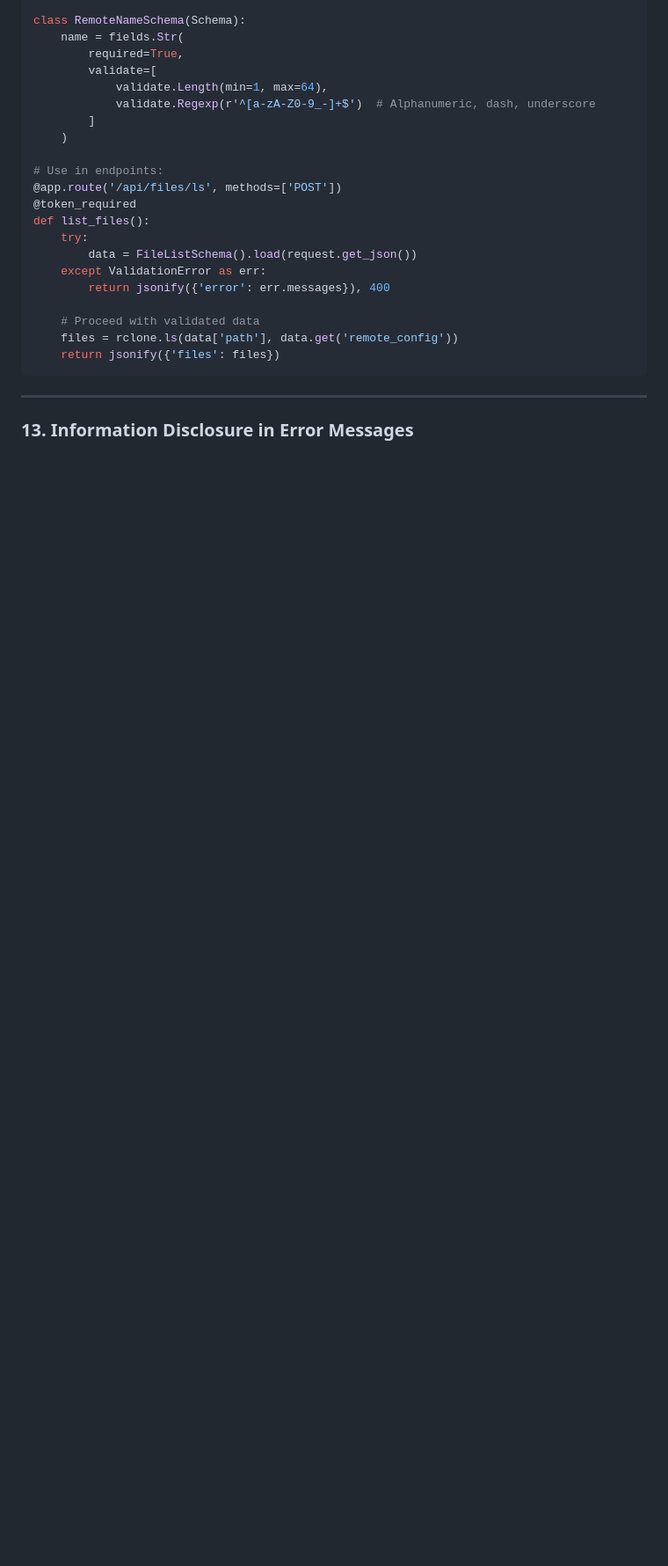
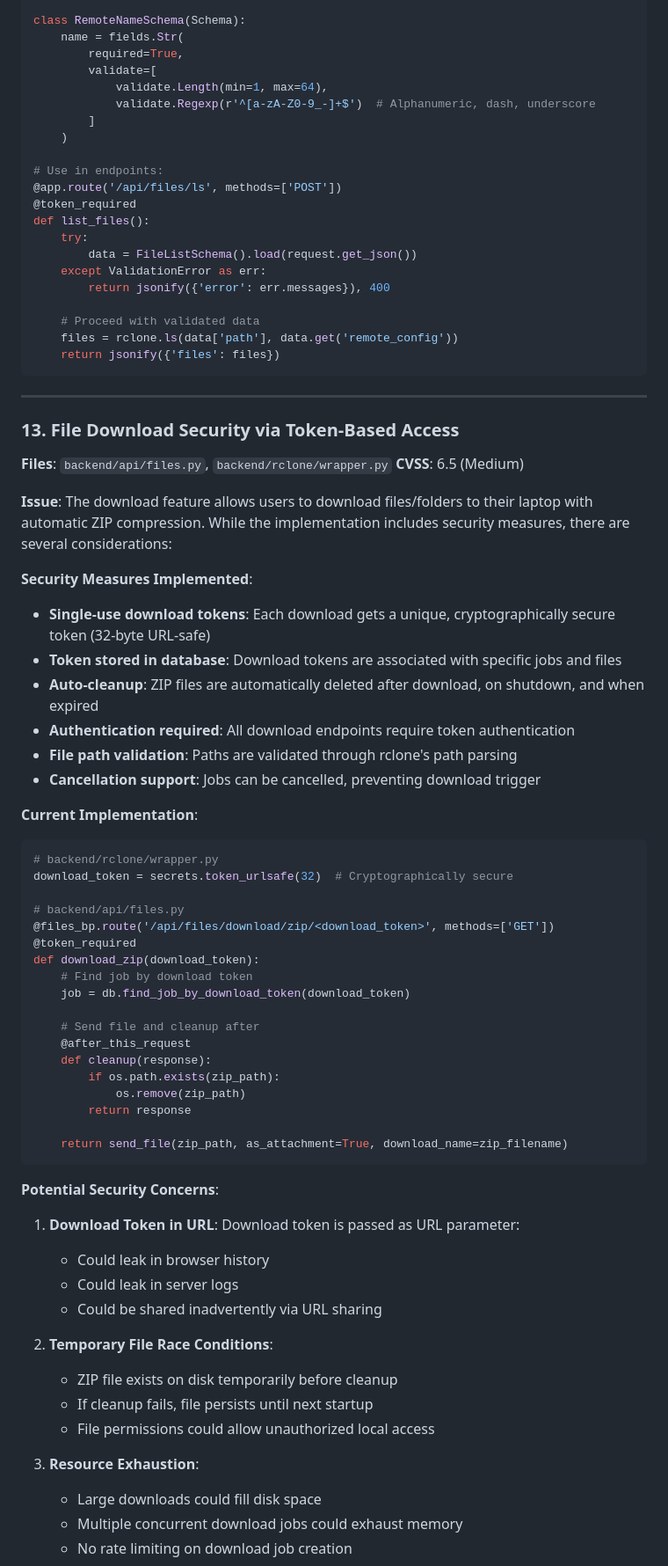
Before and after one commit to calvofl0/motus, a Markdown page: SECURITY_AUDIT_REPORT.md, the part around one of its changes. Shown at 88% size. Rendered like a GitHub page; blank space fills up the shorter version.

````diff
--- a/SECURITY_AUDIT_REPORT.md
+++ b/SECURITY_AUDIT_REPORT.md
@@ -497,4 +497,56 @@ def list_files():
 
 ---
 
-### 13. Information Disclosure in Error Messages
+### 13. File Download Security via Token-Based Access
+**Files**: `backend/api/files.py`, `backend/rclone/wrapper.py`
+**CVSS**: 6.5 (Medium)
+
+**Issue**: The download feature allows users to download files/folders to their laptop with automatic ZIP compression. While the implementation includes security measures, there are several considerations:
+
+**Security Measures Implemented**:
+- **Single-use download tokens**: Each download gets a unique, cryptographically secure token (32-byte URL-safe)
+- **Token stored in database**: Download tokens are associated with specific jobs and files
+- **Auto-cleanup**: ZIP files are automatically deleted after download, on shutdown, and when expired
+- **Authentication required**: All download endpoints require token authentication
+- **File path validation**: Paths are validated through rclone's path parsing
+- **Cancellation support**: Jobs can be cancelled, preventing download trigger
+
+**Current Implementation**:
+```python
+# backend/rclone/wrapper.py
+download_token = secrets.token_urlsafe(32)  # Cryptographically secure
+
+# backend/api/files.py
+@files_bp.route('/api/files/download/zip/<download_token>', methods=['GET'])
+@token_required
+def download_zip(download_token):
+    # Find job by download token
+    job = db.find_job_by_download_token(download_token)
+
+    # Send file and cleanup after
+    @after_this_request
+    def cleanup(response):
+        if os.path.exists(zip_path):
+            os.remove(zip_path)
+        return response
+
+    return send_file(zip_path, as_attachment=True, download_name=zip_filename)
+```
+
+**Potential Security Concerns**:
+
+1. **Download Token in URL**: Download token is passed as URL parameter:
+   - Could leak in browser history
+   - Could leak in server logs
+   - Could be shared inadvertently via URL sharing
+
+2. **Temporary File Race Conditions**:
+   - ZIP file exists on disk temporarily before cleanup
+   - If cleanup fails, file persists until next startup
+   - File permissions could allow unauthorized local access
+
+3. **Resource Exhaustion**:
+   - Large downloads could fill disk space
+   - Multiple concurrent download jobs could exhaust memory
+   - No rate limiting on download job creation
+
````
Also changed, not shown: other parts of SECURITY_AUDIT_REPORT.md (+82 -12 lines).
